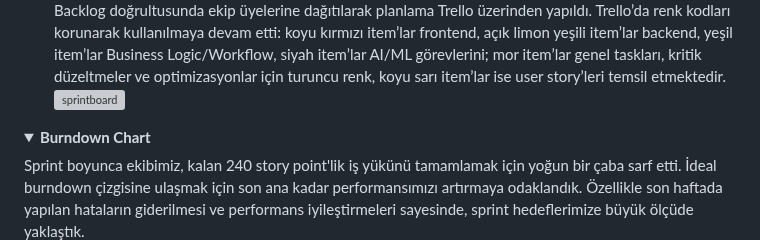
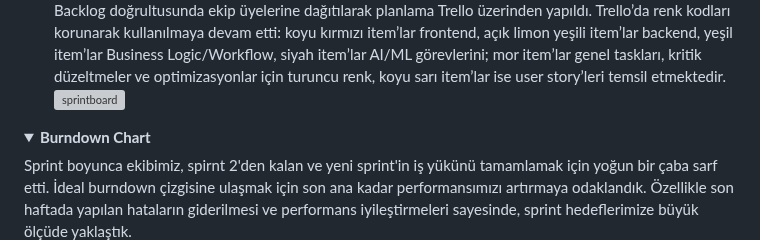
Before and after one commit to Neuravoid/NeetUp, a Markdown page: README.md, the part around the change. Drawn GitHub-style; folded sections open; grey boxes are pictures that could not be loaded.

```diff
--- a/README.md
+++ b/README.md
@@ -185,7 +185,7 @@ Sprint boyunca ekibimiz toplam 120 story point’lik iş yükünü düzenli bir
 
 <details>
   <summary><b>Burndown Chart </b> </summary>
- Sprint boyunca ekibimiz, kalan 240 story point'lik iş yükünü tamamlamak için yoğun bir çaba sarf etti. İdeal burndown çizgisine ulaşmak için son ana kadar performansımızı artırmaya odaklandık. Özellikle son haftada yapılan hataların giderilmesi ve performans iyileştirmeleri sayesinde, sprint hedeflerimize büyük ölçüde yaklaştık.
+ Sprint boyunca ekibimiz, spirnt 2'den kalan ve yeni sprint'in iş yükünü tamamlamak için yoğun bir çaba sarf etti. İdeal burndown çizgisine ulaşmak için son ana kadar performansımızı artırmaya odaklandık. Özellikle son haftada yapılan hataların giderilmesi ve performans iyileştirmeleri sayesinde, sprint hedeflerimize büyük ölçüde yaklaştık.
 
  <img src="https://github.com/Neuravoid/NeetUp/blob/main/images/burndownchart3.png" alt="burndownchart" width="500"/> <br>
 
```
